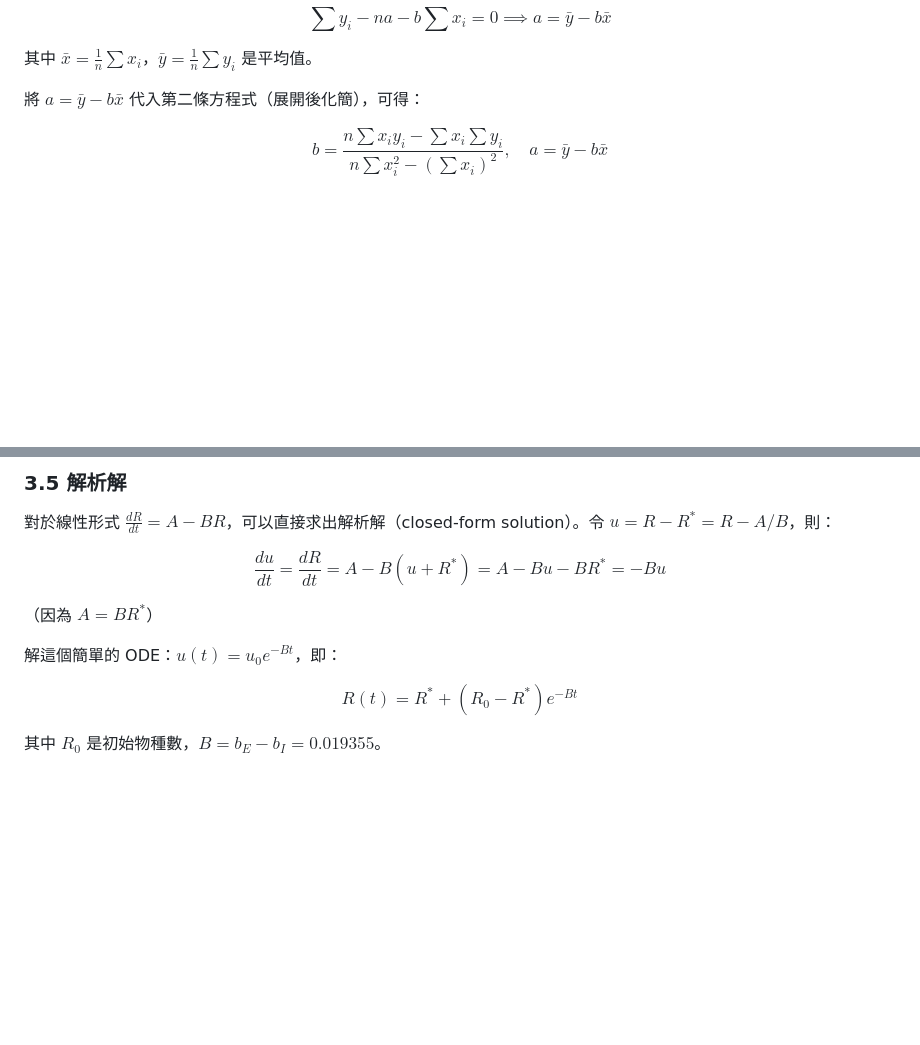
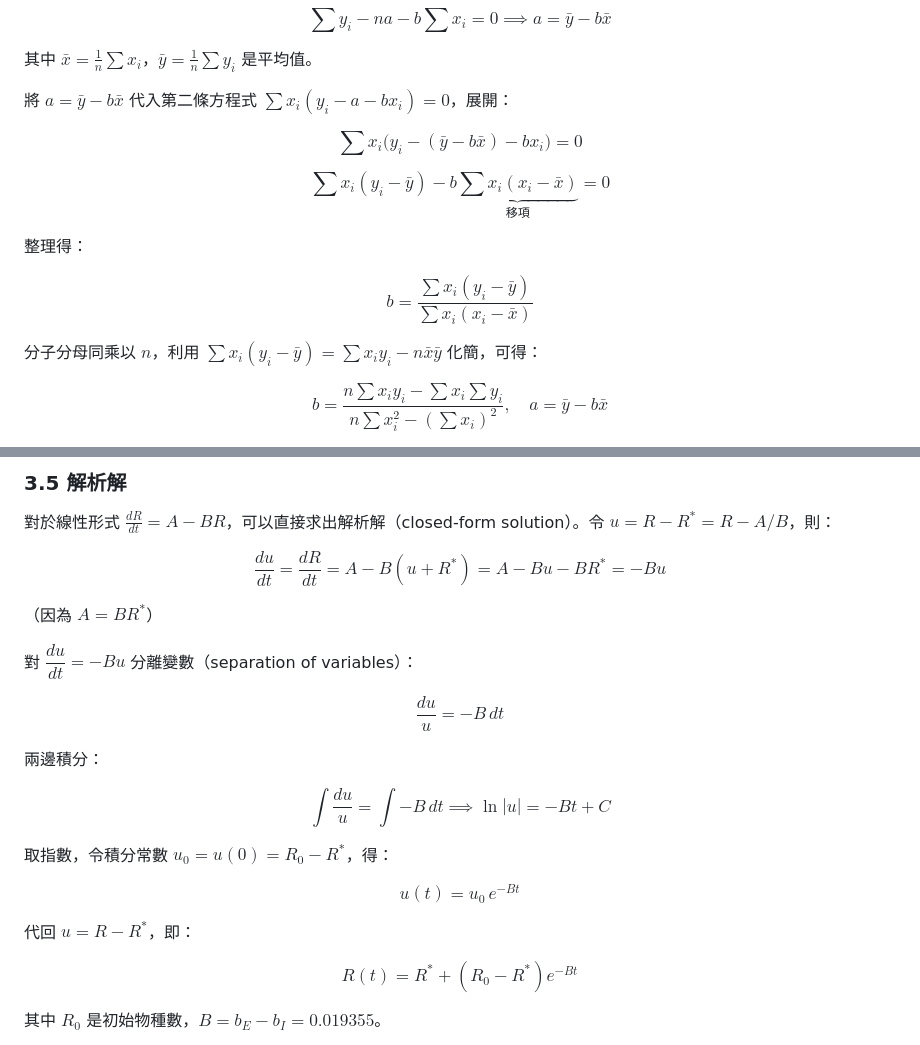
Before and after one commit to Stanley-1013/Biological-System-Modeling-and-Analysis, a Markdown page: Homework/hw1/TUTORIAL.md, 2 parts joined by grey strips. GitHub-like rendering; blank space fills up the shorter version.

Commit message:
docs: 補充跳步的數學推導過程

```diff
--- a/Homework/hw1/TUTORIAL.md
+++ b/Homework/hw1/TUTORIAL.md
@@ -136,7 +136,17 @@ $$\sum y_i - na - b\sum x_i = 0 \implies a = \bar{y} - b\bar{x}$$
 
 其中 $\bar{x} = \frac{1}{n}\sum x_i$，$\bar{y} = \frac{1}{n}\sum y_i$ 是平均值。
 
-將 $a = \bar{y} - b\bar{x}$ 代入第二條方程式（展開後化簡），可得：
+將 $a = \bar{y} - b\bar{x}$ 代入第二條方程式 $\sum x_i(y_i - a - bx_i) = 0$，展開：
+
+$$\sum x_i\bigl(y_i - (\bar{y} - b\bar{x}) - bx_i\bigr) = 0$$
+
+$$\sum x_i(y_i - \bar{y}) - b\underbrace{\sum x_i(x_i - \bar{x})}_{\text{移項}} = 0$$
+
+整理得：
+
+$$b = \frac{\sum x_i(y_i - \bar{y})}{\sum x_i(x_i - \bar{x})}$$
+
+分子分母同乘以 $n$，利用 $\sum x_i(y_i-\bar{y}) = \sum x_iy_i - n\bar{x}\bar{y}$ 化簡，可得：
 
 $$\boxed{b = \frac{n\sum x_i y_i - \sum x_i \sum y_i}{n\sum x_i^2 - \left(\sum x_i\right)^2}, \quad a = \bar{y} - b\bar{x}}$$
 
@@ -297,7 +307,19 @@ $$\frac{du}{dt} = \frac{dR}{dt} = A - B(u + R^*) = A - Bu - BR^* = -Bu$$
 
 （因為 $A = BR^*$）
 
-解這個簡單的 ODE：$u(t) = u_0 e^{-Bt}$，即：
+對 $\dfrac{du}{dt} = -Bu$ 分離變數（separation of variables）：
+
+$$\frac{du}{u} = -B\,dt$$
+
+兩邊積分：
+
+$$\int \frac{du}{u} = \int -B\,dt \implies \ln|u| = -Bt + C$$
+
+取指數，令積分常數 $u_0 = u(0) = R_0 - R^*$，得：
+
+$$u(t) = u_0\,e^{-Bt}$$
+
+代回 $u = R - R^*$，即：
 
 $$\boxed{R(t) = R^* + (R_0 - R^*) e^{-Bt}}$$
 
```
Also changed, not shown: Homework/hw1/SOLUTION.md (+15 -1 lines).
